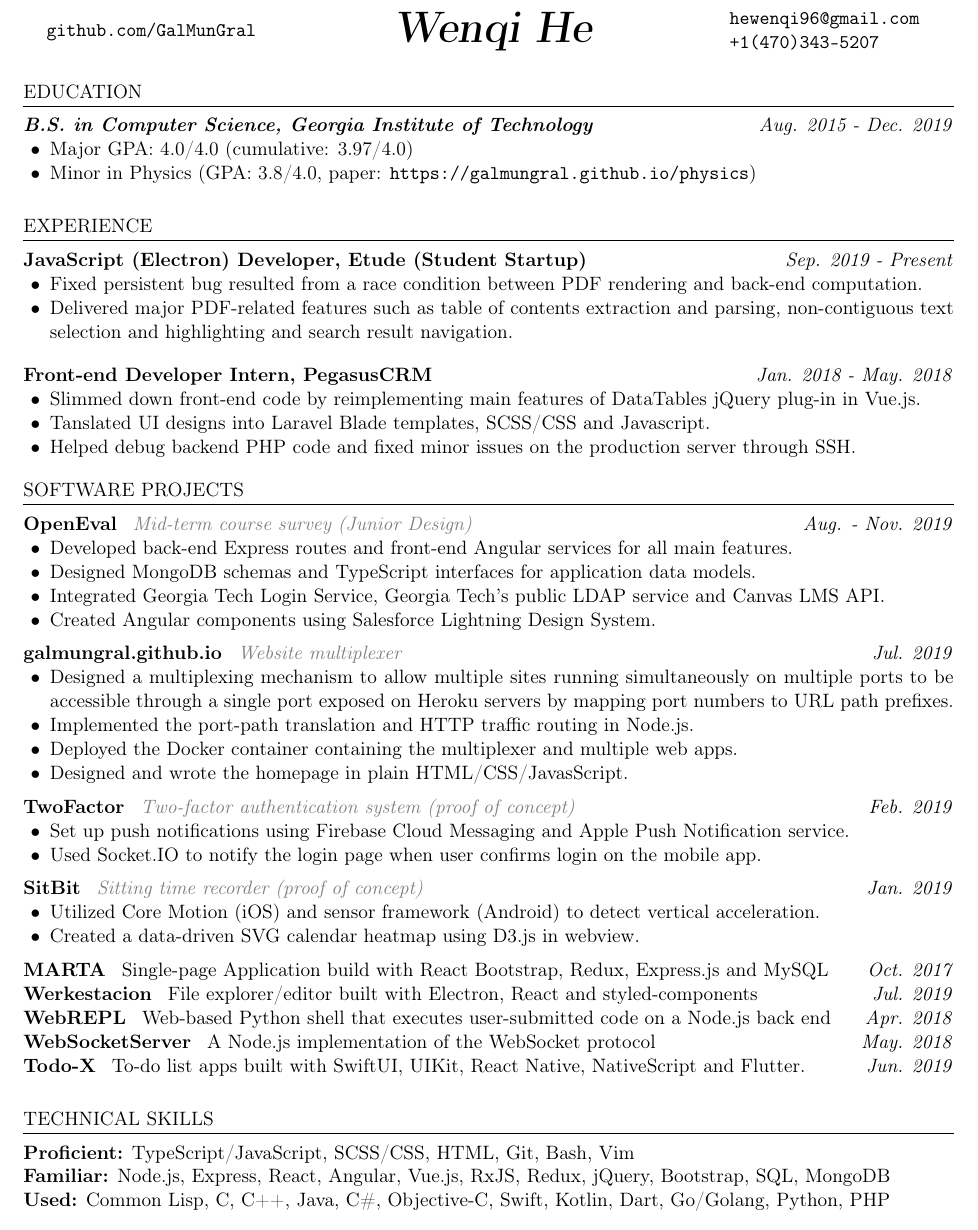
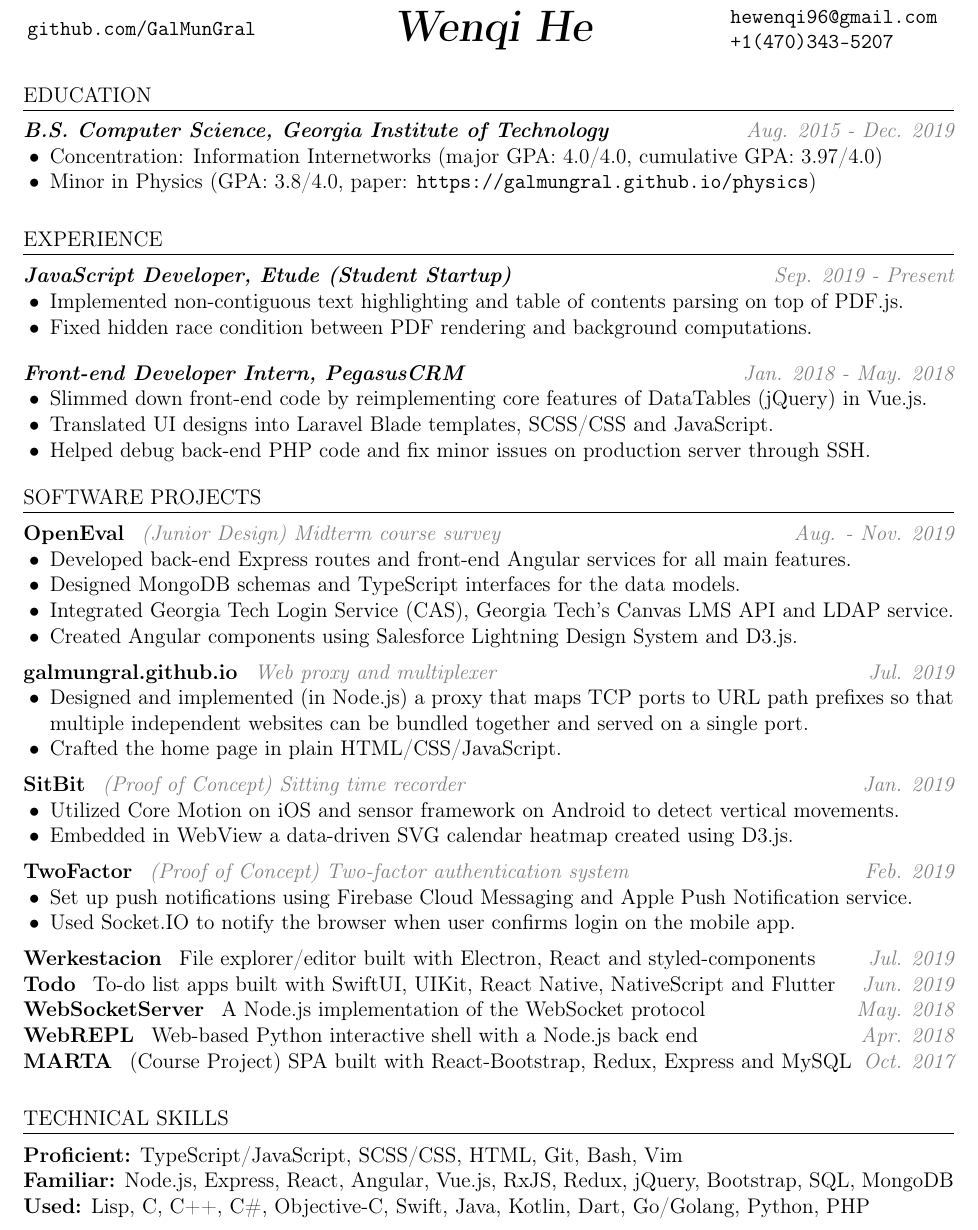
Before and after one commit to GalMunGral/galmungal.github.io, a LaTeX CV (resume/resume.tex): part of the page, cut so that both start at the same text. Compiled offline with pdfLaTeX.

Commit message:
Update resume

```diff
--- a/resume/resume.tex
+++ b/resume/resume.tex
@@ -1,4 +1,4 @@
-\documentclass[11pt]{article}
+\documentclass[12pt]{article}
 \usepackage[margin=0.6in]{geometry}
 \usepackage[T1]{fontenc}
 \usepackage{xcolor}
@@ -15,68 +15,66 @@
 \parbox{0.25\textwidth}{\texttt{hewenqi96@gmail.com\\+1(470)343-5207}}
 
 \section*{EDUCATION}
-\textbf{\itshape B.S. in Computer Science, Georgia Institute of Technology} \hfill \textit{Aug. 2015 - Dec. 2019}
+\textbf{\itshape B.S. Computer Science, Georgia Institute of Technology} \hfill \textit{\color{gray} Aug. 2015 - Dec. 2019}
 \begin{itemize}[leftmargin=15pt, noitemsep, topsep=0pt]
-	\item Major GPA: 4.0/4.0 (cumulative: 3.97/4.0)
+	\item Concentration: Information Internetworks (major GPA: 4.0/4.0, cumulative GPA: 3.97/4.0)
 	\item Minor in Physics (GPA: 3.8/4.0, paper: \texttt{https://galmungral.github.io/physics})
 \end{itemize}
 %
 \section*{EXPERIENCE}
-\textbf{JavaScript (Electron) Developer, Etude (Student Startup)} \hfill \textit{Sep. 2019 - Present}
+\textbf{\itshape JavaScript Developer, Etude (Student Startup)} \hfill \textit{\color{gray} Sep. 2019 - Present}
 \begin{itemize}[leftmargin=15pt, noitemsep, topsep=0pt]
-\item Fixed persistent bug resulted from a race condition between PDF rendering and back-end computation.
-\item Delivered major PDF-related features such as table of contents extraction and parsing, non-contiguous text selection and highlighting and search result navigation.
+\item Implemented non-contiguous text highlighting and table of contents parsing on top of PDF.js.
+\item Fixed hidden race condition between PDF rendering and background computations.
 \end{itemize}
 \vspace{1em}
-\textbf{Front-end Developer Intern, PegasusCRM} \hfill \textit{Jan. 2018 - May. 2018}
+\textbf{\itshape Front-end Developer Intern, PegasusCRM} \hfill \textit{\color{gray} Jan. 2018 - May. 2018}
 \begin{itemize}[leftmargin=15pt, noitemsep, topsep=0pt]
-	\item Slimmed down front-end code by reimplementing main features of DataTables jQuery plug-in in Vue.js.
-	\item Tanslated UI designs into Laravel Blade templates, SCSS/CSS and Javascript.
-	\item Helped debug backend PHP code and fixed minor issues on the production server through SSH.
+	\item Slimmed down front-end code by reimplementing core features of DataTables (jQuery) in Vue.js.
+	\item Translated UI designs into Laravel Blade templates, SCSS/CSS and JavaScript.
+	\item Helped debug back-end PHP code and fix minor issues on production server through SSH.
 \end{itemize}
 \vspace{-0.5em}
 %
 \section*{SOFTWARE PROJECTS}
-\textbf{OpenEval} \enspace \textit{\color{gray} Mid-term course survey (Junior Design)} \hfill \textit{Aug. - Nov. 2019}
+\textbf{OpenEval} \enspace \textit{\color{gray} (Junior Design) Midterm course survey} \hfill \textit{\color{gray}Aug. - Nov. 2019}
 \begin{itemize}[leftmargin=15pt, noitemsep, topsep=0pt]
 \item Developed back-end Express routes and front-end Angular services for all main features.
-\item Designed MongoDB schemas and TypeScript interfaces for application data models.
-\item Integrated Georgia Tech Login Service, Georgia Tech's public LDAP service and Canvas LMS API.
-\item Created Angular components using Salesforce Lightning Design System.
+\item Designed MongoDB schemas and TypeScript interfaces for the data models.
+\item Integrated Georgia Tech Login Service (CAS), Georgia Tech's Canvas LMS API and LDAP service.
+\item Created Angular components using Salesforce Lightning Design System and D3.js.
 \end{itemize}
 \vspace{0.5em}
 %
-\textbf{galmungral.github.io}  \enspace \textit{\color{gray} Website multiplexer} \hfill\textit{Jul. 2019}
+\textbf{galmungral.github.io}  \enspace \textit{\color{gray} Web proxy and multiplexer} \hfill\textit{\color{gray} Jul. 2019}
 \begin{itemize}[leftmargin=15pt, noitemsep, topsep=0pt]
-\item Designed a multiplexing mechanism to allow multiple sites running simultaneously on multiple ports to be accessible through a single port exposed on Heroku servers by mapping port numbers to URL path prefixes.
-\item Implemented the port-path translation and HTTP traffic routing in Node.js.
-\item Deployed the Docker container containing the multiplexer and multiple web apps.
-\item Designed and wrote the homepage in plain HTML/CSS/JavasScript.
+\item Designed and implemented (in Node.js) a proxy that maps TCP ports to URL path prefixes so that multiple independent websites can be bundled together and served on a single port.
+\item Crafted the home page in plain HTML/CSS/JavaScript.
 \end{itemize}
 \vspace{0.5em}
 %
-\textbf{TwoFactor} \enspace \textit{\color{gray} Two-factor authentication system (proof of concept)} \hfill \textit{Feb. 2019}
+\textbf{SitBit} \enspace \textit{\color{gray}  (Proof of Concept) Sitting time recorder}  \hfill \textit{\color{gray} Jan. 2019}
 \begin{itemize}[leftmargin=15pt, noitemsep, topsep=0pt]
-\item Set up push notifications using Firebase Cloud Messaging and Apple Push Notification service.
-\item Used Socket.IO to notify the login page when user confirms login on the mobile app.
+\item Utilized Core Motion on iOS and sensor framework on Android to detect vertical movements.
+\item Embedded in WebView a data-driven SVG calendar heatmap created using D3.js.
 \end{itemize}
 \vspace{0.5em}
 %
-\textbf{SitBit} \enspace \textit{\color{gray} Sitting time recorder (proof of concept)}  \hfill \textit{Jan. 2019}
+\textbf{TwoFactor} \enspace \textit{\color{gray} (Proof of Concept) Two-factor authentication system} \hfill \textit{\color{gray} Feb. 2019}
 \begin{itemize}[leftmargin=15pt, noitemsep, topsep=0pt]
-\item Utilized Core Motion (iOS) and sensor framework (Android) to detect vertical acceleration.
-\item Created a data-driven SVG calendar heatmap using D3.js in webview.
+\item Set up push notifications using Firebase Cloud Messaging and Apple Push Notification service.
+\item Used Socket.IO to notify the browser when user confirms login on the mobile app.
 \end{itemize}
 \vspace{0.5em}
 %
-\textbf{MARTA} \enspace Single-page Application build with React Bootstrap, Redux, Express.js and MySQL \hfill\textit{Oct. 2017}\\
-\textbf{Werkestacion} \enspace File explorer/editor built with Electron, React and styled-components \hfill \textit{Jul. 2019}\\
-\textbf{WebREPL}  \enspace Web-based Python shell that executes user-submitted code on a Node.js back end \hfill\textit{Apr. 2018}\\
-\textbf{WebSocketServer}  \enspace A Node.js implementation of the WebSocket protocol \hfill\textit{May. 2018}\\
-\textbf{Todo-X} \enspace To-do list apps built with SwiftUI, UIKit, React Native, NativeScript and Flutter. \hfill\textit{Jun. 2019}
+\textbf{Werkestacion} \enspace File explorer/editor built with Electron, React and styled-components \hfill \textit{\color{gray} Jul. 2019}\\
+\textbf{Todo} \enspace To-do list apps built with SwiftUI, UIKit, React Native, NativeScript and Flutter \hfill\textit{\color{gray} Jun. 2019}\\
+\textbf{WebSocketServer}  \enspace A Node.js implementation of the WebSocket protocol \hfill\textit{\color{gray} May. 2018}\\
+\textbf{WebREPL}  \enspace Web-based Python interactive shell with a Node.js back end \hfill\textit{\color{gray} Apr. 2018}\\
+\textbf{MARTA} \enspace (Course Project) SPA built with React-Bootstrap, Redux, Express and MySQL \hfill\textit{\color{gray} Oct. 2017}
 %
 \section*{TECHNICAL SKILLS}
 \textbf{Proficient:} TypeScript/JavaScript, SCSS/CSS, HTML, Git, Bash, Vim\\
 \textbf{Familiar:} Node.js, Express, React, Angular, Vue.js, RxJS, Redux, jQuery, Bootstrap, SQL, MongoDB\\
-\textbf{Used:} Common Lisp, C, C++, Java, C\#, Objective-C, Swift, Kotlin, Dart, Go/Golang, Python, PHP
+\textbf{Used:} Lisp, C, C++, C\#, Objective-C, Swift, Java, Kotlin, Dart, Go/Golang, Python, PHP
 \end{document}
```
Also changed, not shown: resume/resume.pdf.
